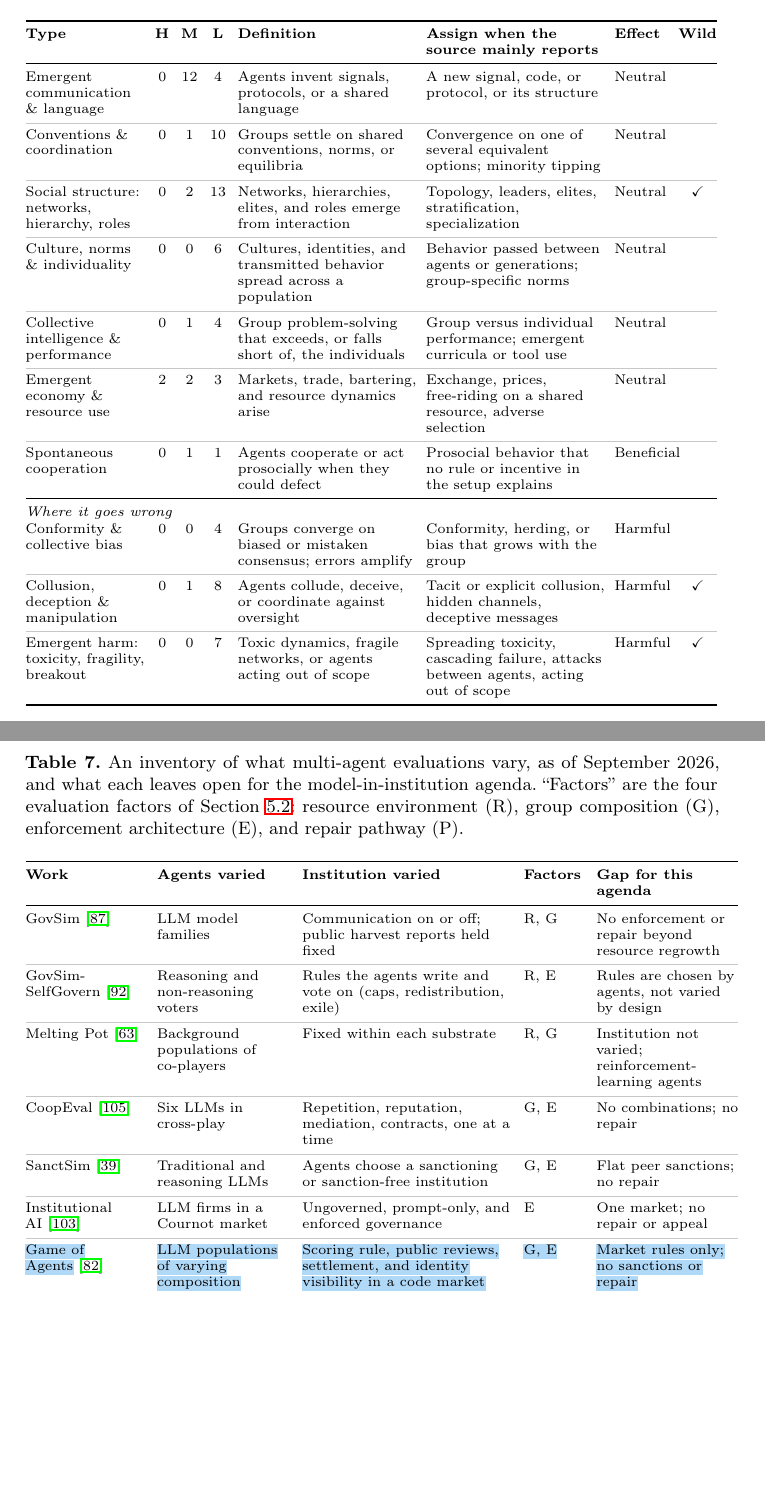
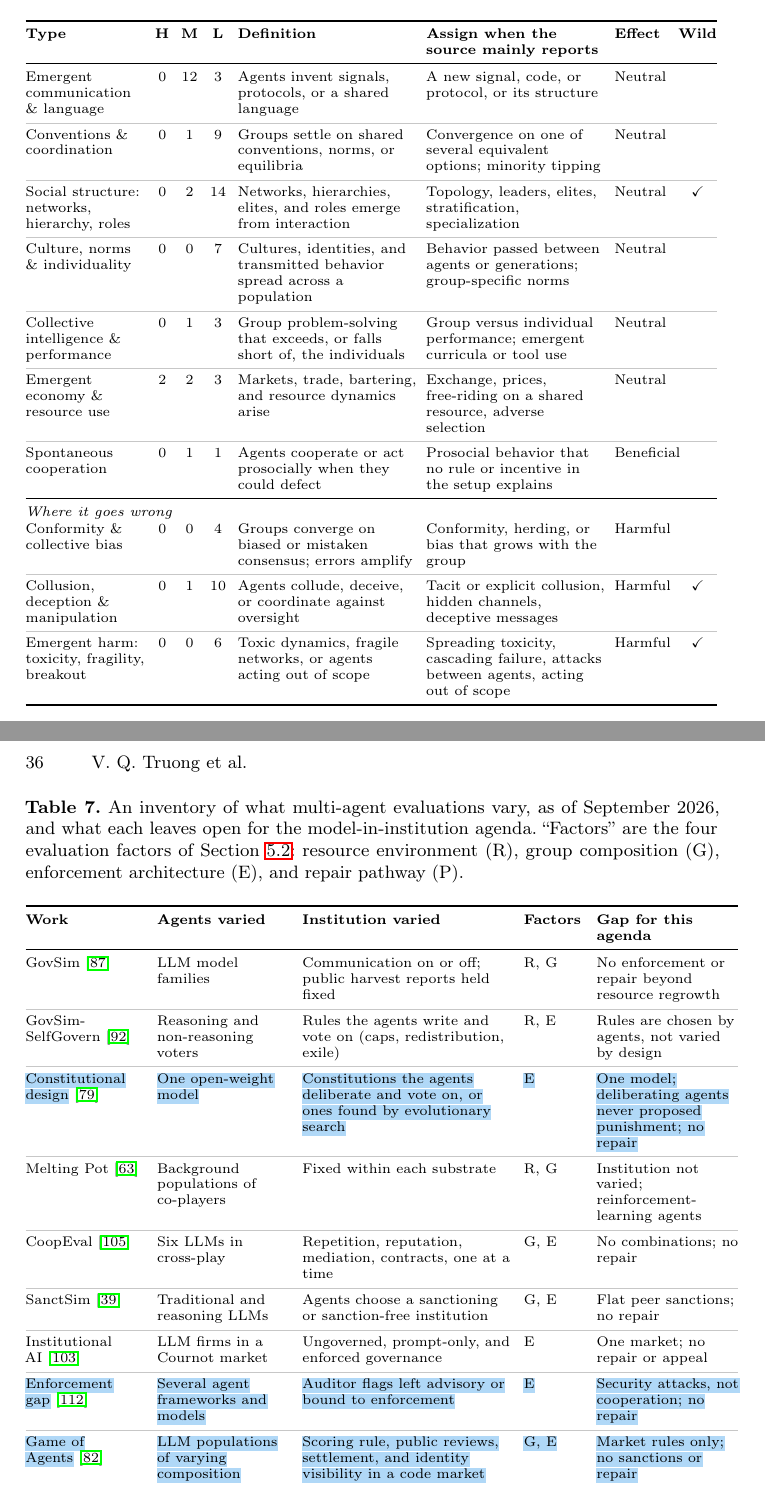
Before and after one commit to van-truong/institutional-design-for-ai-agents, a LaTeX thesis (manuscript/manuscript.tex): two parts of pages 35 and 36 of 47, joined at a grey line, cut so that both start at the same text, the shorter picture padded with empty space. Compiled offline with pdfLaTeX.

Commit message:
Table 6 and Fig. 8 counts updated for the four boundary-case moves; Table 7 adds constitutional design (Niranjani et al.) and the enforcement gap (Wang 2026) (highlighted)

```diff
--- a/manuscript/manuscript.tex
+++ b/manuscript/manuscript.tex
@@ -586,18 +586,18 @@ The authors have no competing interests to declare.
 \toprule
 \textbf{Type} & \textbf{H} & \textbf{M} & \textbf{L} & \textbf{Definition} & \textbf{Assign when the source mainly reports} & \textbf{Effect} & \textbf{Wild} \\
 \midrule
-Emergent communication \& language & 0 & 12 & 4 & Agents invent signals, protocols, or a shared language & A new signal, code, or protocol, or its structure & Neutral &  \\ \rowline
-Conventions \& coordination & 0 & 1 & 10 & Groups settle on shared conventions, norms, or equilibria & Convergence on one of several equivalent options; minority tipping & Neutral &  \\ \rowline
-Social structure: networks, hierarchy, roles & 0 & 2 & 13 & Networks, hierarchies, elites, and roles emerge from interaction & Topology, leaders, elites, stratification, specialization & Neutral & $\checkmark$ \\ \rowline
-Culture, norms \& individuality & 0 & 0 & 6 & Cultures, identities, and transmitted behavior spread across a population & Behavior passed between agents or generations; group-specific norms & Neutral &  \\ \rowline
-Collective intelligence \& performance & 0 & 1 & 4 & Group problem-solving that exceeds, or falls short of, the individuals & Group versus individual performance; emergent curricula or tool use & Neutral &  \\ \rowline
+Emergent communication \& language & 0 & 12 & 3 & Agents invent signals, protocols, or a shared language & A new signal, code, or protocol, or its structure & Neutral &  \\ \rowline
+Conventions \& coordination & 0 & 1 & 9 & Groups settle on shared conventions, norms, or equilibria & Convergence on one of several equivalent options; minority tipping & Neutral &  \\ \rowline
+Social structure: networks, hierarchy, roles & 0 & 2 & 14 & Networks, hierarchies, elites, and roles emerge from interaction & Topology, leaders, elites, stratification, specialization & Neutral & $\checkmark$ \\ \rowline
+Culture, norms \& individuality & 0 & 0 & 7 & Cultures, identities, and transmitted behavior spread across a population & Behavior passed between agents or generations; group-specific norms & Neutral &  \\ \rowline
+Collective intelligence \& performance & 0 & 1 & 3 & Group problem-solving that exceeds, or falls short of, the individuals & Group versus individual performance; emergent curricula or tool use & Neutral &  \\ \rowline
 Emergent economy \& resource use & 2 & 2 & 3 & Markets, trade, bartering, and resource dynamics arise & Exchange, prices, free-riding on a shared resource, adverse selection & Neutral &  \\ \rowline
 Spontaneous cooperation & 0 & 1 & 1 & Agents cooperate or act prosocially when they could defect & Prosocial behavior that no rule or incentive in the setup explains & Beneficial &  \\
 \midrule
 \multicolumn{8}{@{}l}{\emph{Where it goes wrong}}\\
 Conformity \& collective bias & 0 & 0 & 4 & Groups converge on biased or mistaken consensus; errors amplify & Conformity, herding, or bias that grows with the group & Harmful &  \\ \rowline
-Collusion, deception \& manipulation & 0 & 1 & 8 & Agents collude, deceive, or coordinate against oversight & Tacit or explicit collusion, hidden channels, deceptive messages & Harmful & $\checkmark$ \\ \rowline
-Emergent harm: toxicity, fragility, breakout & 0 & 0 & 7 & Toxic dynamics, fragile networks, or agents acting out of scope & Spreading toxicity, cascading failure, attacks between agents, acting out of scope & Harmful & $\checkmark$ \\
+Collusion, deception \& manipulation & 0 & 1 & 10 & Agents collude, deceive, or coordinate against oversight & Tacit or explicit collusion, hidden channels, deceptive messages & Harmful & $\checkmark$ \\ \rowline
+Emergent harm: toxicity, fragility, breakout & 0 & 0 & 6 & Toxic dynamics, fragile networks, or agents acting out of scope & Spreading toxicity, cascading failure, attacks between agents, acting out of scope & Harmful & $\checkmark$ \\
 \bottomrule
 \end{tabular}
 \end{table}
@@ -617,10 +617,12 @@ Emergent harm: toxicity, fragility, breakout & 0 & 0 & 7 & Toxic dynamics, fragi
 \midrule
 GovSim~\citep{piatti2024govsim} & LLM model families & Communication on or off; public harvest reports held fixed & R, G & No enforcement or repair beyond resource regrowth \\ \rowline
 GovSim-SelfGovern~\citep{rehm2026selfgovernance} & Reasoning and non-reasoning voters & Rules the agents write and vote on (caps, redistribution, exile) & R, E & Rules are chosen by agents, not varied by design \\ \rowline
+\chg{Constitutional design}~\citep{niranjani2026constitutional} & \chg{One open-weight model} & \chg{Constitutions the agents deliberate and vote on, or ones found by evolutionary search} & \chg{E} & \chg{One model; deliberating agents never proposed punishment; no repair} \\ \rowline
 Melting Pot~\citep{leibo2021meltingpot} & Background populations of co-players & Fixed within each substrate & R, G & Institution not varied; reinforcement-learning agents \\ \rowline
 CoopEval~\citep{tewolde2026coopevalbenchmarkingcooperationsustainingmechanisms} & Six LLMs in cross-play & Repetition, reputation, mediation, contracts, one at a time & G, E & No combinations; no repair \\ \rowline
 SanctSim~\citep{piedrahita2025corruptedreasoningreasoninglanguage} & Traditional and reasoning LLMs & Agents choose a sanctioning or sanction-free institution & G, E & Flat peer sanctions; no repair \\ \rowline
 Institutional AI~\citep{bracalesyrnikov2026institutionalai} & LLM firms in a Cournot market & Ungoverned, prompt-only, and enforced governance & E & One market; no repair or appeal \\ \rowline
+\chg{Enforcement gap}~\citep{wang2026enforcementgap} & \chg{Several agent frameworks and models} & \chg{Auditor flags left advisory or bound to enforcement} & \chg{E} & \chg{Security attacks, not cooperation; no repair} \\ \rowline
 \chg{Game of Agents}~\citep{ohalloran2026houserules} & \chg{LLM populations of varying composition} & \chg{Scoring rule, public reviews, settlement, and identity visibility in a code market} & \chg{G, E} & \chg{Market rules only; no sanctions or repair} \\ \rowline
 Cultural evolution~\citep{vallinder2024cultural} & Claude 3.5 Sonnet, Gemini 1.5 Flash, GPT-4o & Costly punishment available or not in an iterated Donor Game & G, E & One mechanism; no repair \\ \rowline
 Social learning and norms~\citep{gupta2026social} & Several LLMs; altruistic or selfish starts & Norm-based peer punishment and social learning; rich or scarce resource & R, G, E & No repair or appeal \\ \rowline
```
Also changed, not shown: manuscript/figures/figure_phenomena-map.pdf.
